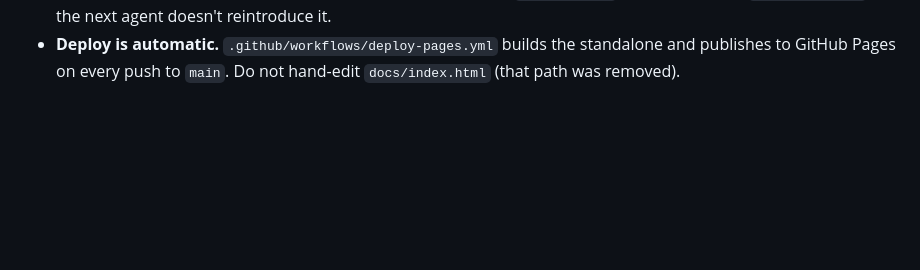
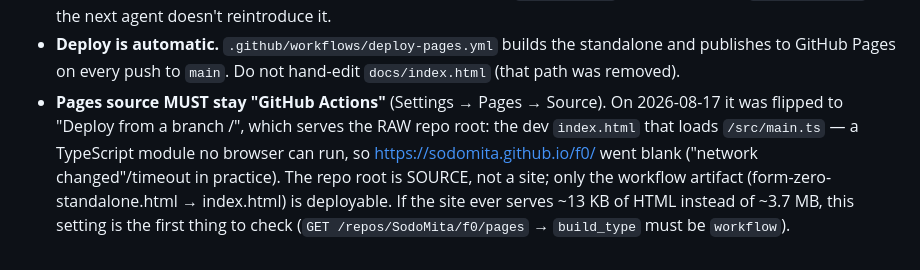
Before and after one commit to SodoMita/f0, a Markdown page: AGENTS.md, the part around the change. GitHub-like rendering; blank space fills up the shorter version.

Commit message:
docs: Pages source must stay 'GitHub Actions' (branch-source served raw dev index.html, blank site)

```diff
--- a/AGENTS.md
+++ b/AGENTS.md
@@ -139,3 +139,12 @@ claimed, include the critique output.
 - **Deploy is automatic.** `.github/workflows/deploy-pages.yml` builds the
   standalone and publishes to GitHub Pages on every push to `main`. Do not
   hand-edit `docs/index.html` (that path was removed).
+- **Pages source MUST stay "GitHub Actions"** (Settings → Pages → Source).
+  On 2026-08-17 it was flipped to "Deploy from a branch /", which serves the
+  RAW repo root: the dev `index.html` that loads `/src/main.ts` — a TypeScript
+  module no browser can run, so https://sodomita.github.io/f0/ went blank
+  ("network changed"/timeout in practice). The repo root is SOURCE, not a
+  site; only the workflow artifact (form-zero-standalone.html → index.html)
+  is deployable. If the site ever serves ~13 KB of HTML instead of ~3.7 MB,
+  this setting is the first thing to check
+  (`GET /repos/SodoMita/f0/pages` → `build_type` must be `workflow`).
```
